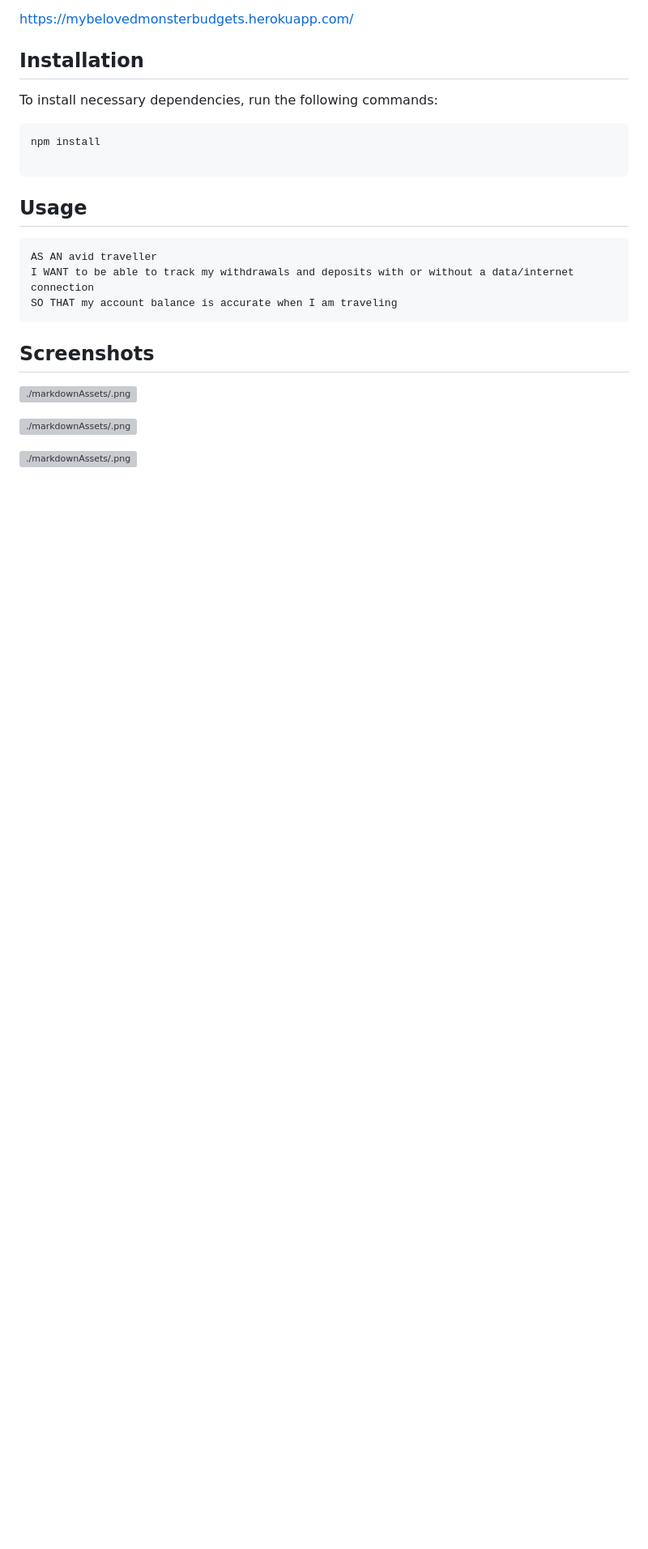
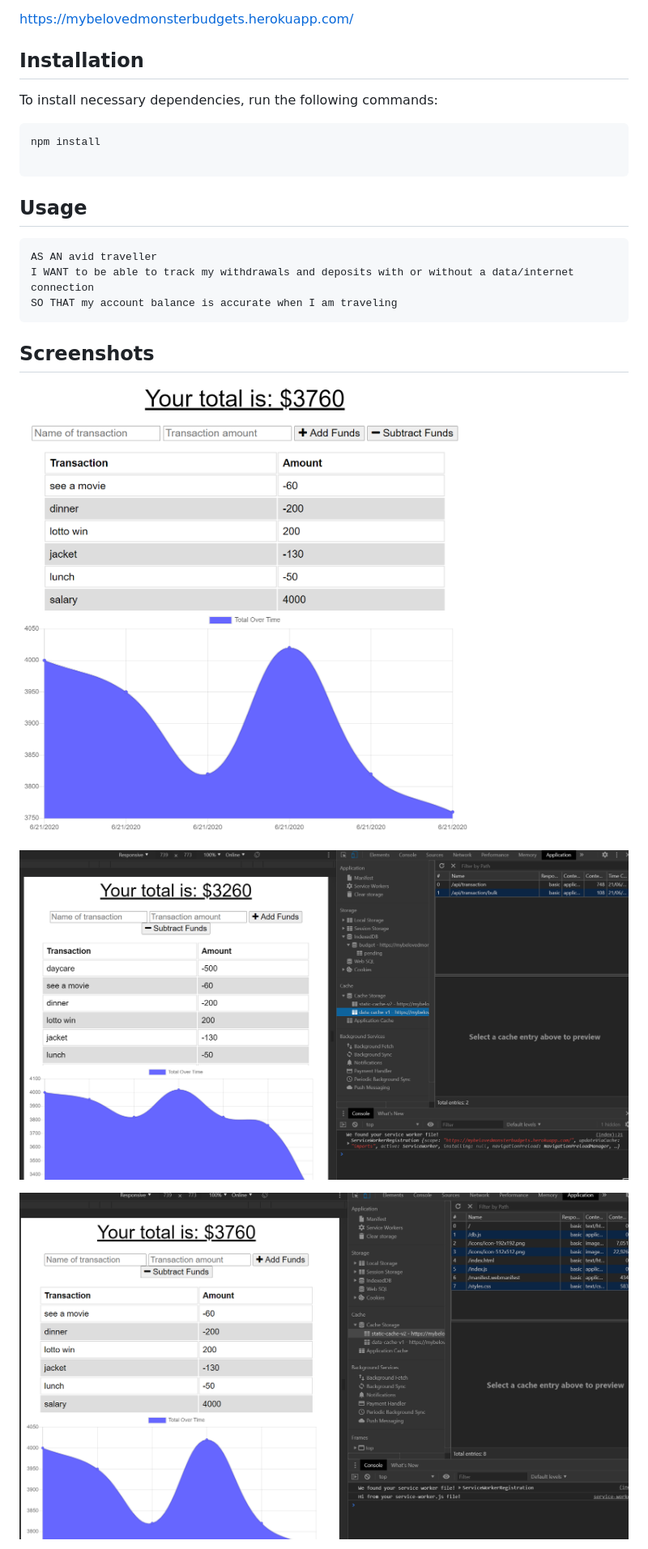
Before and after one commit to rehamilton/Budget_Tracker, a Markdown page: README.md, the part around the change printed below. Shown: that part at 81% size. Rendered like a GitHub page; pictures changed too: markdownAssets/Dashboard.PNG (added), markdownAssets/dataCache.PNG (added), markdownAssets/staticCache.PNG (added); blank space fills up the shorter version; grey boxes are pictures that could not be loaded.

Commit message:
work on readme

```diff
--- a/README.md
+++ b/README.md
@@ -60,9 +62,9 @@ SO THAT my account balance is accurate when I am traveling
 
 ## Screenshots
 
-![./markdownAssets/.png](https://github.com/rehamilton/Budget_Tracker/blob/master/markdownAssets/)
+![./markdownAssets/Dashboard.png](https://github.com/rehamilton/Budget_Tracker/blob/master/markdownAssets/Dashboard.PNG)
 
-![./markdownAssets/.png](https://github.com/rehamilton/Budget_Tracker/blob/master/markdownAssets/)
+![./markdownAssets/dataCache.png](https://github.com/rehamilton/Budget_Tracker/blob/master/markdownAssets/dataCache.PNG)
 
-![./markdownAssets/.png](https://github.com/rehamilton/Budget_Tracker/blob/master/markdownAssets/)
+![./markdownAssets/staticCache.png](https://github.com/rehamilton/Budget_Tracker/blob/master/markdownAssets/staticCache.PNG)
 
```
Also changed, not shown: other parts of README.md (+3 -1 lines), markdownAssets/pendingOffline.PNG (added).
